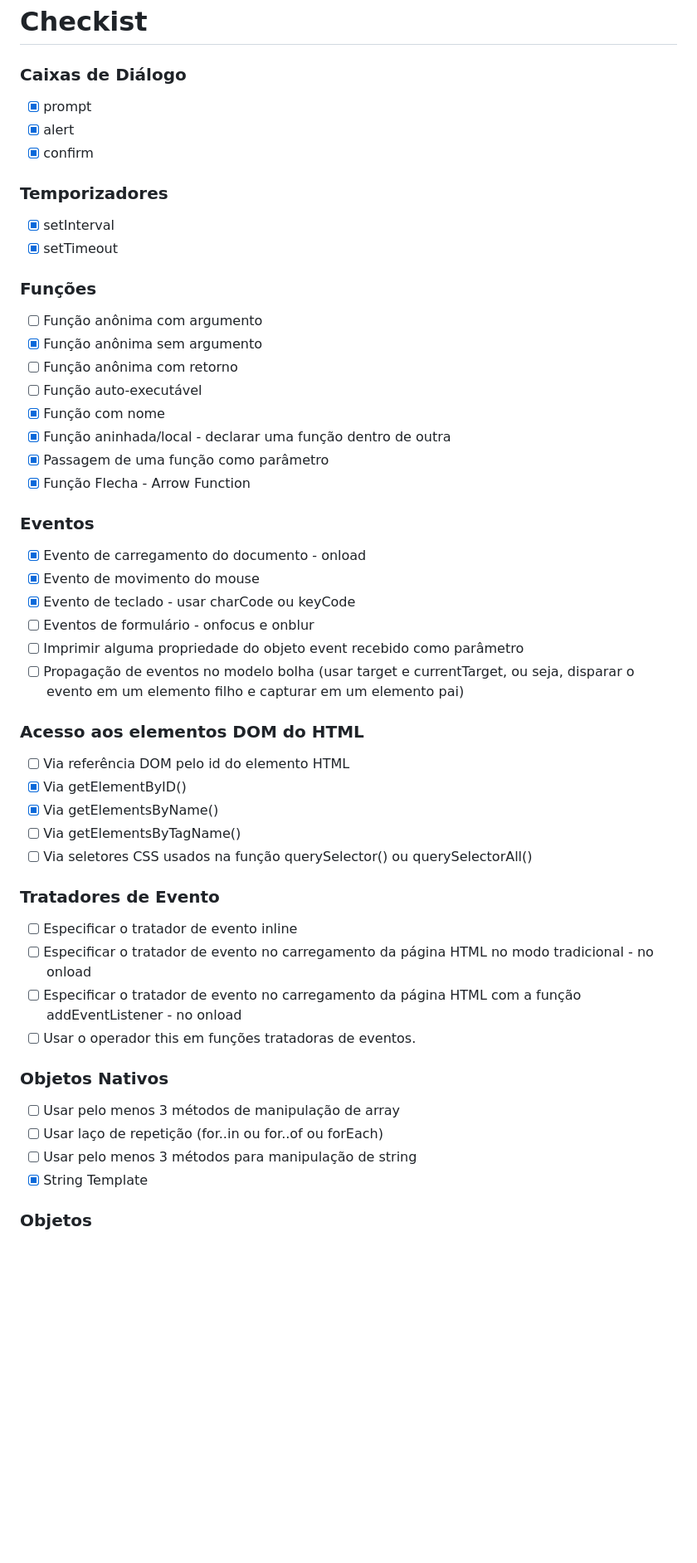
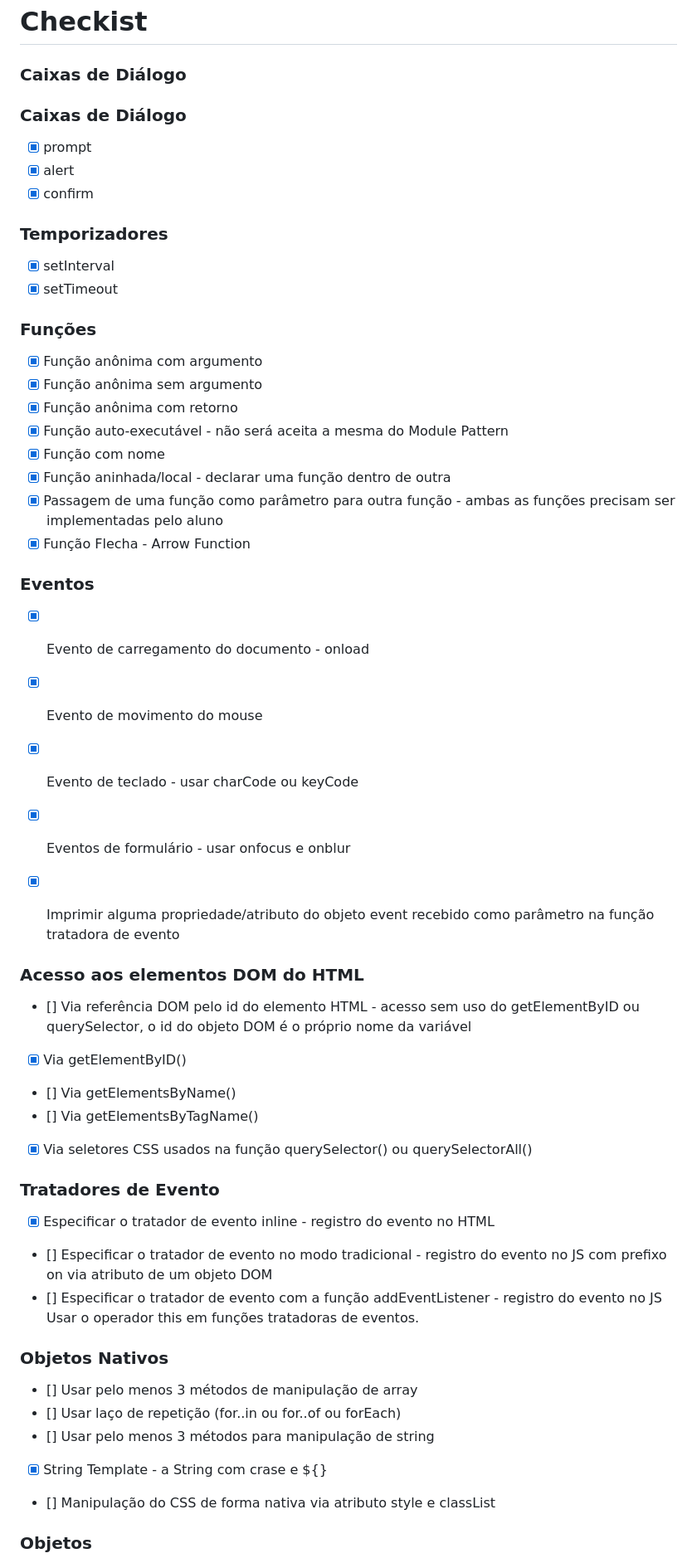
Before and after one commit to GabrielHenriqueRibas/Viol-o.ON, a Markdown page: README.md, the part around one of its changes. Shown at 83% size. GitHub-like rendering; blank space fills up the shorter version.

```diff
--- a/README.md
+++ b/README.md
@@ -4,48 +4,51 @@ https://www.figma.com/file/KGdfDkh97lrIJkWOJ2dEeP/Untitled?node-id=0%3A1&t=KFevl
 # Checkist
 ### Caixas de Diálogo
 
+### Caixas de Diálogo
 - [X] prompt
- - [X] alert
- - [X] confirm
+- [X] alert
+- [X] confirm
+
 ### Temporizadores
+- [X] setInterval
+- [X] setTimeout
 
-- [X] setInterval
- - [X] setTimeout
 ### Funções
+- [X] Função anônima com argumento
+- [X] Função anônima sem argumento
+- [X] Função anônima com retorno
+- [X] Função auto-executável - não será aceita a mesma do Module Pattern
+- [X] Função com nome
+- [X] Função aninhada/local - declarar uma função dentro de outra
+- [X] Passagem de uma função como parâmetro para outra função - ambas as funções precisam ser implementadas pelo aluno
+- [X] Função Flecha - Arrow Function
 
- - [ ] Função anônima com argumento
- - [X] Função anônima sem argumento
-- [ ]  Função anônima com retorno
-- [ ]  Função auto-executável
-- [X]  Função com nome
-- [X] Função aninhada/local - declarar uma função dentro de outra
-- [X]  Passagem de uma função como parâmetro
-- [X]  Função Flecha - Arrow Function
 ### Eventos
+- [X] Evento de carregamento do documento - onload
+- [X] Evento de movimento do mouse
+- [X] Evento de teclado - usar charCode ou keyCode
+- [X] Eventos de formulário - usar onfocus e onblur
+- [X] Imprimir alguma propriedade/atributo do objeto event recebido como parâmetro na função tratadora de evento
 
-  - [X] Evento de carregamento do documento - onload
-  - [X] Evento de movimento do mouse
-  - [X] Evento de teclado - usar charCode ou keyCode
-  - [ ] Eventos de formulário - onfocus e onblur
-  - [ ] Imprimir alguma propriedade do objeto event recebido como parâmetro
-  - [ ] Propagação de eventos no modelo bolha (usar target e currentTarget, ou seja, disparar o evento em um elemento filho e capturar em um elemento pai)
+
 ### Acesso aos elementos DOM do HTML
+- [] Via referência DOM pelo id do elemento HTML - acesso sem uso do getElementByID ou querySelector, o id do objeto DOM é o próprio nome da variável
+- [X] Via getElementByID()
+- [] Via getElementsByName()
+- [] Via getElementsByTagName()
+- [X] Via seletores CSS usados na função querySelector() ou querySelectorAll()
 
-  - [ ] Via referência DOM pelo id do elemento HTML
-  - [X] Via getElementByID()
- - [X]  Via getElementsByName()
- - [ ]  Via getElementsByTagName()
-  - [ ] Via seletores CSS usados na função querySelector() ou querySelectorAll()
 ### Tratadores de Evento
+- [X] Especificar o tratador de evento inline - registro do evento no HTML
+- [] Especificar o tratador de evento no modo tradicional - registro do evento no JS com prefixo on via atributo de um objeto DOM
+- [] Especificar o tratador de evento com a função addEventListener - registro do evento no JS
+Usar o operador this em funções tratadoras de eventos.
 
- - [ ]  Especificar o tratador de evento inline
- - [ ]  Especificar o tratador de evento no carregamento da página HTML no modo tradicional - no onload
- - [ ]  Especificar o tratador de evento no carregamento da página HTML com a função addEventListener - no onload
- - [ ]  Usar o operador this em funções tratadoras de eventos.
 ### Objetos Nativos
+- [] Usar pelo menos 3 métodos de manipulação de array
+- [] Usar laço de repetição (for..in ou for..of ou forEach)
+- [] Usar pelo menos 3 métodos para manipulação de string
+- [X] String Template - a String com crase e ${}
+- [] Manipulação do CSS de forma nativa via atributo style e classList
 
- - [ ]  Usar pelo menos 3 métodos de manipulação de array
- - [ ]  Usar laço de repetição (for..in ou for..of ou forEach)
-  - [ ] Usar pelo menos 3 métodos para manipulação de string
- - [X]  String Template
 ### Objetos
```
Also changed, not shown: other parts of README.md (+20 -20 lines).
